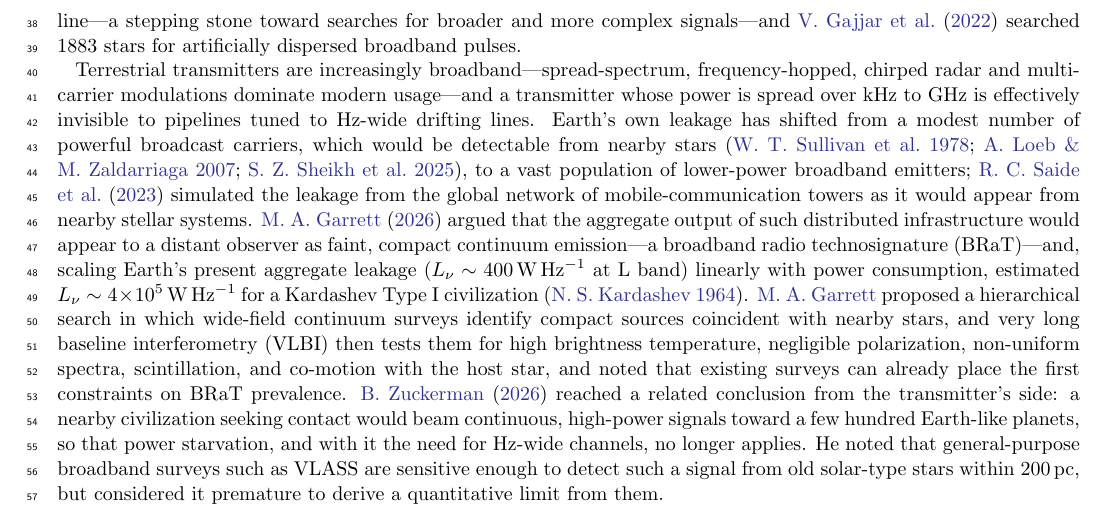
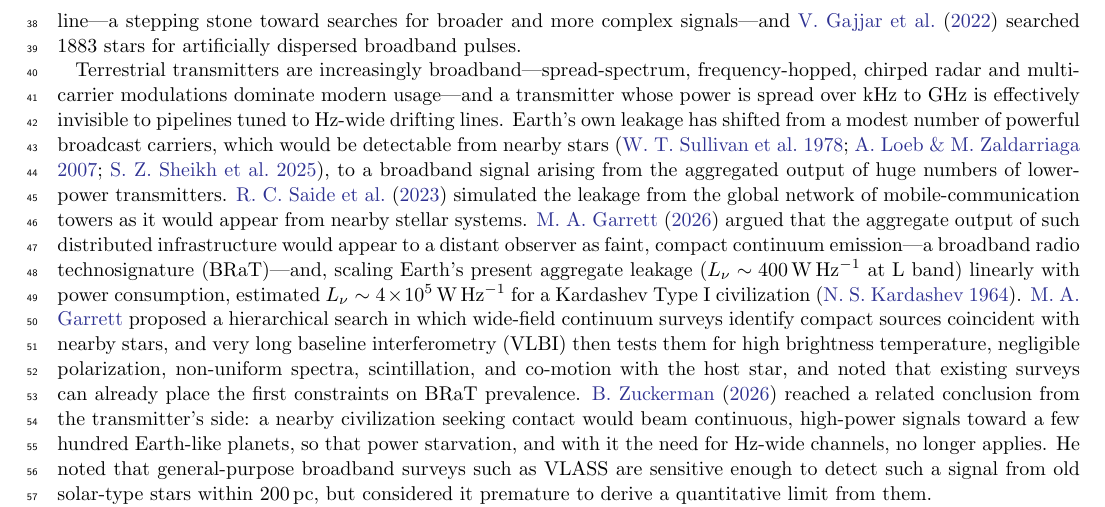
Before and after one commit to stevecroft/vlass_technosignature_search, a LaTeX paper (paper/ms.tex): part of page 2 of 29, cut so that both start at the same text. Compiled offline with pdfLaTeX.

Commit message:
minor edits

```diff
--- a/paper/ms.tex
+++ b/paper/ms.tex
@@ -43,7 +43,7 @@ Searches for radio technosignatures have concentrated on narrowband signals. We
 
 Radio searches for technosignatures have, since their inception, concentrated on narrowband emission \citep[e.g.,][]{Tarter2001}. A signal much narrower than any known natural maser line is an unambiguous marker of technology, and narrowband searches with modern spectrometers reach impressive sensitivity: the Breakthrough Listen (BL) survey of nearby stars \citep{Isaacson2017} placed limits of order $10^{13}$\,W \citep[including the correction of][]{Choza2024} on the equivalent isotropic radiated power (EIRP) of drifting narrowband transmitters around 1327 stars within 50\,pc \citep{Price2020}, and archival and commensal programs have since extended such searches to many more targets \citep[e.g.,][]{Tremblay2025}. \citet{Painter2025} took a step beyond the drifting-tone paradigm, searching thousands of stars in the BL Green Bank Telescope archive with a kurtosis statistic that flags any non-Gaussian structure within $\sim$3\,kHz-wide spectral blocks rather than matching a template of a single unresolved, Doppler-drifting line---a stepping stone toward searches for broader and more complex signals---and \citet{Gajjar2022} searched 1883 stars for artificially dispersed broadband pulses.
 
-Terrestrial transmitters are increasingly broadband---spread-spectrum, frequency-hopped, chirped radar and multi-carrier modulations dominate modern usage---and a transmitter whose power is spread over kHz to GHz is effectively invisible to pipelines tuned to Hz-wide drifting lines. Earth's own leakage has shifted from a modest number of powerful broadcast carriers, which would be detectable from nearby stars \citep{Sullivan1978,LoebZaldarriaga2007,Sheikh2025}, to a vast population of lower-power broadband emitters; \citet{Saide2023} simulated the leakage from the global network of mobile-communication towers as it would appear from nearby stellar systems. \citet{Garrett2026} argued that the aggregate output of such distributed infrastructure would appear to a distant observer as faint, compact continuum emission---a broadband radio technosignature (BRaT)---and, scaling Earth's present aggregate leakage ($\Lnu\sim400\,\WHz$ at L band) linearly with power consumption, estimated $\Lnu\sim4\times10^5\,\WHz$ for a Kardashev Type~I civilization \citep{Kardashev1964}. \citeauthor{Garrett2026} proposed a hierarchical search in which wide-field continuum surveys identify compact sources coincident with nearby stars, and very long baseline interferometry (VLBI) then tests them for high brightness temperature, negligible polarization, non-uniform spectra, scintillation, and co-motion with the host star, and noted that existing surveys can already place the first constraints on BRaT prevalence. \citet{Zuckerman2026} reached a related conclusion from the transmitter's side: a nearby civilization seeking contact would beam continuous, high-power signals toward a few hundred Earth-like planets, so that power starvation, and with it the need for Hz-wide channels, no longer applies. He noted that general-purpose broadband surveys such as VLASS are sensitive enough to detect such a signal from old solar-type stars within 200\,pc, but considered it premature to derive a quantitative limit from them.
+Terrestrial transmitters are increasingly broadband---spread-spectrum, frequency-hopped, chirped radar and multi-carrier modulations dominate modern usage---and a transmitter whose power is spread over kHz to GHz is effectively invisible to pipelines tuned to Hz-wide drifting lines. Earth's own leakage has shifted from a modest number of powerful broadcast carriers, which would be detectable from nearby stars \citep{Sullivan1978,LoebZaldarriaga2007,Sheikh2025}, to a broadband signal arising from the aggregated output of huge numbers of lower-power transmitters. \citet{Saide2023} simulated the leakage from the global network of mobile-communication towers as it would appear from nearby stellar systems. \citet{Garrett2026} argued that the aggregate output of such distributed infrastructure would appear to a distant observer as faint, compact continuum emission---a broadband radio technosignature (BRaT)---and, scaling Earth's present aggregate leakage ($\Lnu\sim400\,\WHz$ at L band) linearly with power consumption, estimated $\Lnu\sim4\times10^5\,\WHz$ for a Kardashev Type~I civilization \citep{Kardashev1964}. \citeauthor{Garrett2026} proposed a hierarchical search in which wide-field continuum surveys identify compact sources coincident with nearby stars, and very long baseline interferometry (VLBI) then tests them for high brightness temperature, negligible polarization, non-uniform spectra, scintillation, and co-motion with the host star, and noted that existing surveys can already place the first constraints on BRaT prevalence. \citet{Zuckerman2026} reached a related conclusion from the transmitter's side: a nearby civilization seeking contact would beam continuous, high-power signals toward a few hundred Earth-like planets, so that power starvation, and with it the need for Hz-wide channels, no longer applies. He noted that general-purpose broadband surveys such as VLASS are sensitive enough to detect such a signal from old solar-type stars within 200\,pc, but considered it premature to derive a quantitative limit from them.
 
 Nevertheless, existing wide-area radio continuum surveys can provide interesting constraints, as they already have for Kardashev Type~III civilizations in other galaxies \citep{Garrett2015}. Such surveys integrate the total power in a broad band irrespective of modulation, drift rate, or bandwidth, and they cover a large fraction of the sky to a uniform depth, so that every star in the survey area is observed. The cost is that a stellar continuum source is not intrinsically artificial: active stars emit gyrosynchrotron and coherent radio emission \citep{GudelBenz1993,Callingham2021,Vedantham2022}, and the overwhelming majority of mJy radio sources are extragalactic and can align with a foreground star by chance. A continuum technosignature search is therefore a search for \emph{unexplained} radio emission, and its power lies in the care with which natural explanations and chance alignments are eliminated \citep{Garrett2026}.
 
```
